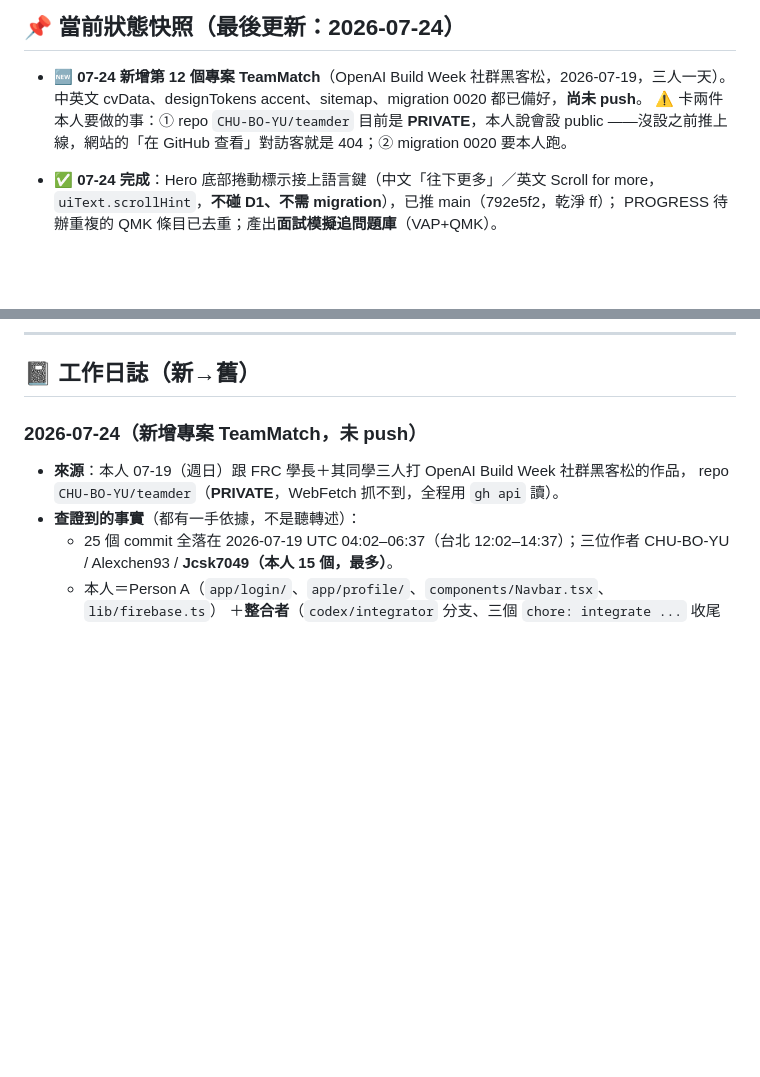
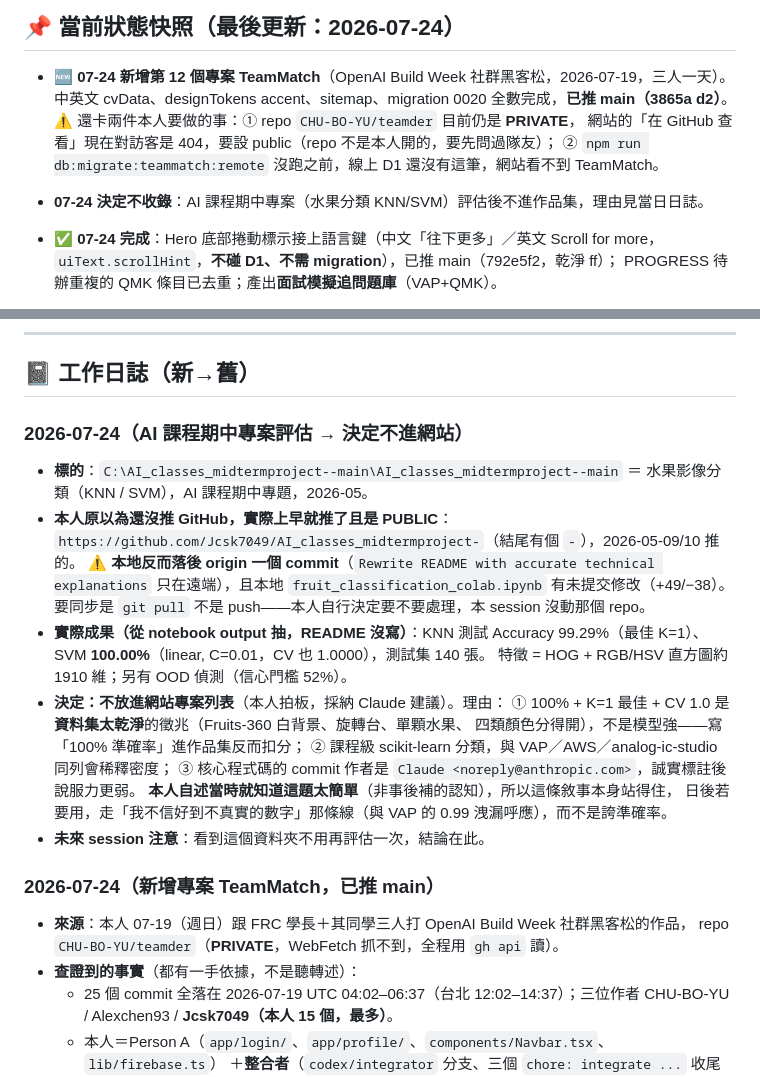
Before and after one commit to Jcsk7049/personal-website, a Markdown page: PROGRESS.md, 2 parts joined by grey strips. Drawn GitHub-style; blank space fills up the shorter version.

Commit message:
Update PROGRESS.md: TeamMatch 已推 main；AI 課程水果分類專案評估後決定不收錄
Co-Authored-By: Claude Opus 4.8 <noreply@anthropic.com>

```diff
--- a/PROGRESS.md
+++ b/PROGRESS.md
@@ -12,9 +12,11 @@
 ## 📌 當前狀態快照（最後更新：2026-07-24）
 
 - **🆕 07-24 新增第 12 個專案 TeamMatch**（OpenAI Build Week 社群黑客松，2026-07-19，三人一天）。
-  中英文 cvData、designTokens accent、sitemap、migration 0020 都已備好，**尚未 push**。
-  ⚠️ 卡兩件本人要做的事：① repo `CHU-BO-YU/teamder` 目前是 **PRIVATE**，本人說會設 public
-  ——沒設之前推上線，網站的「在 GitHub 查看」對訪客就是 404；② migration 0020 要本人跑。
+  中英文 cvData、designTokens accent、sitemap、migration 0020 全數完成，**已推 main（3865a d2）**。
+  ⚠️ 還卡兩件本人要做的事：① repo `CHU-BO-YU/teamder` 目前仍是 **PRIVATE**，
+  網站的「在 GitHub 查看」現在對訪客是 404，要設 public（repo 不是本人開的，要先問過隊友）；
+  ② `npm run db:migrate:teammatch:remote` 沒跑之前，線上 D1 還沒有這筆，網站看不到 TeamMatch。
+- **07-24 決定不收錄**：AI 課程期中專案（水果分類 KNN/SVM）評估後不進作品集，理由見當日日誌。
 - **✅ 07-24 完成**：Hero 底部捲動標示接上語言鍵（中文「往下更多」／英文 Scroll for more，
   `uiText.scrollHint`，**不碰 D1、不需 migration**），已推 main（792e5f2，乾淨 ff）；
   PROGRESS 待辦重複的 QMK 條目已去重；產出**面試模擬追問題庫**（VAP+QMK）。
@@ -128,7 +130,27 @@
 
 ## 📓 工作日誌（新→舊）
 
-### 2026-07-24（新增專案 TeamMatch，未 push）
+### 2026-07-24（AI 課程期中專案評估 → 決定不進網站）
+- **標的**：`C:\AI_classes_midtermproject--main\AI_classes_midtermproject--main`
+  ＝ 水果影像分類（KNN / SVM），AI 課程期中專題，2026-05。
+- **本人原以為還沒推 GitHub，實際上早就推了且是 PUBLIC**：
+  `https://github.com/Jcsk7049/AI_classes_midtermproject-`（結尾有個 `-`），2026-05-09/10 推的。
+  ⚠️ **本地反而落後 origin 一個 commit**（`Rewrite README with accurate technical explanations`
+  只在遠端），且本地 `fruit_classification_colab.ipynb` 有未提交修改（+49/−38）。
+  要同步是 `git pull` 不是 push——本人自行決定要不要處理，本 session 沒動那個 repo。
+- **實際成果（從 notebook output 抽，README 沒寫）**：KNN 測試 Accuracy 99.29%（最佳 K=1）、
+  SVM **100.00%**（linear, C=0.01，CV 也 1.0000），測試集 140 張。
+  特徵 = HOG + RGB/HSV 直方圖約 1910 維；另有 OOD 偵測（信心門檻 52%）。
+- **決定：不放進網站專案列表**（本人拍板，採納 Claude 建議）。理由：
+  ① 100% + K=1 最佳 + CV 1.0 是**資料集太乾淨**的徵兆（Fruits-360 白背景、旋轉台、單顆水果、
+  四類顏色分得開），不是模型強——寫「100% 準確率」進作品集反而扣分；
+  ② 課程級 scikit-learn 分類，與 VAP／AWS／analog-ic-studio 同列會稀釋密度；
+  ③ 核心程式碼的 commit 作者是 `Claude <noreply@anthropic.com>`，誠實標註後說服力更弱。
+  **本人自述當時就知道這題太簡單**（非事後補的認知），所以這條敘事本身站得住，
+  日後若要用，走「我不信好到不真實的數字」那條線（與 VAP 的 0.99 洩漏呼應），而不是誇準確率。
+- **未來 session 注意**：看到這個資料夾不用再評估一次，結論在此。
+
+### 2026-07-24（新增專案 TeamMatch，已推 main）
 - **來源**：本人 07-19（週日）跟 FRC 學長＋其同學三人打 OpenAI Build Week 社群黑客松的作品，
   repo `CHU-BO-YU/teamder`（**PRIVATE**，WebFetch 抓不到，全程用 `gh api` 讀）。
 - **查證到的事實**（都有一手依據，不是聽轉述）：
```
